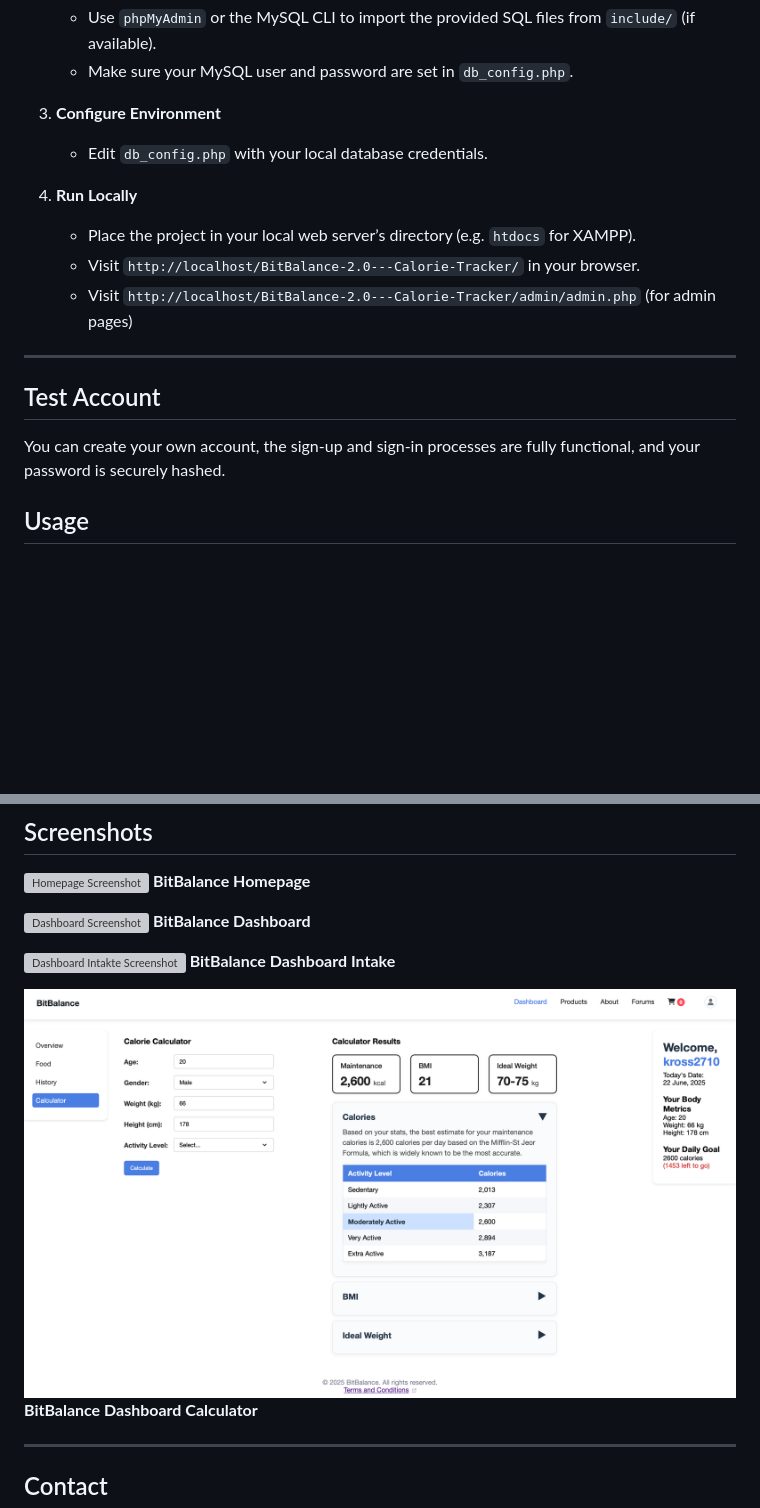
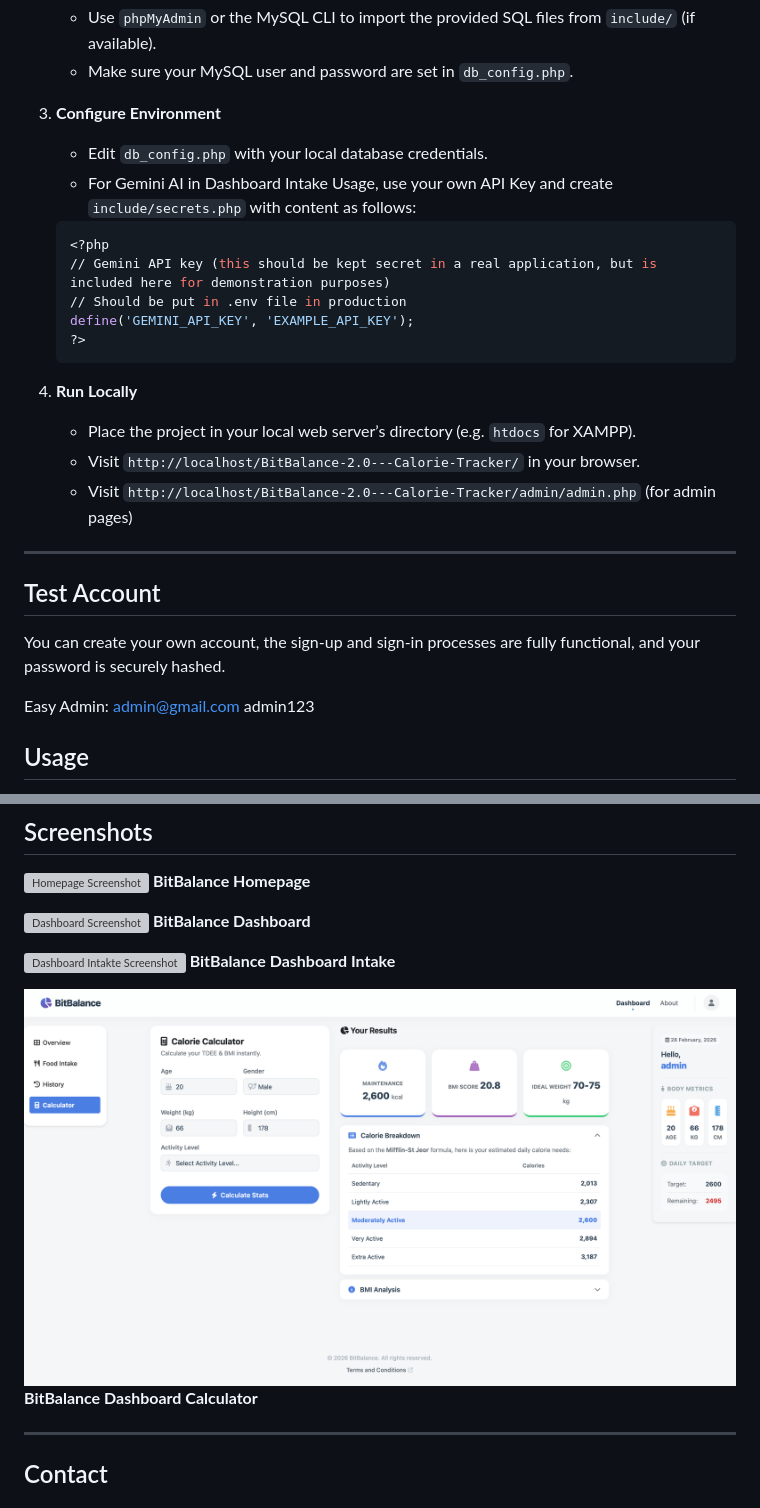
Before and after one commit to Kross2710/BitBalance-2.0---Calorie-Tracker, a Markdown page: readme.md, 2 parts joined by grey strips. GitHub-like rendering; pictures changed too: screenshots/dashboard-calculator.png; blank space fills up the shorter version; grey boxes are pictures that could not be loaded.

Commit message:
Refactor database configuration and update README for secrets management

````diff
--- a/readme.md
+++ b/readme.md
@@ -66,6 +66,15 @@ The application follows a structured backend approach:
 
 3. **Configure Environment**
     - Edit `db_config.php` with your local database credentials.
+	- For Gemini AI in Dashboard Intake Usage, use your own API Key and create `include/secrets.php` with content as follows:
+
+	```bash
+	<?php
+	// Gemini API key (this should be kept secret in a real application, but is included here for demonstration purposes)
+	// Should be put in .env file in production
+	define('GEMINI_API_KEY', 'EXAMPLE_API_KEY');
+	?>
+    ```
 
 4. **Run Locally**
     - Place the project in your local web server’s directory (e.g. `htdocs` for XAMPP).
@@ -78,6 +87,10 @@ The application follows a structured backend approach:
 
 
 You can create your own account, the sign-up and sign-in processes are fully functional, and your password is securely hashed.
+
+Easy Admin:
+admin@gmail.com
+admin123
 
 ## Usage
 
````
Also changed, not shown: 6 other files.
